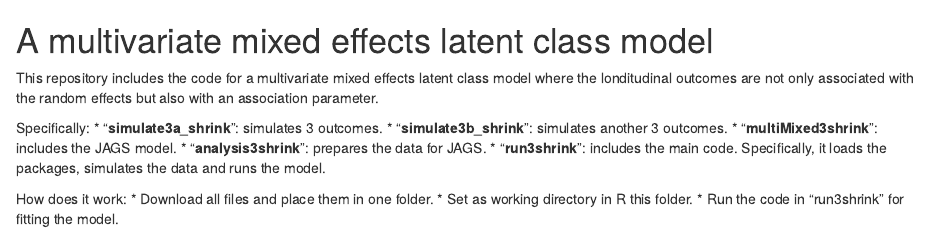
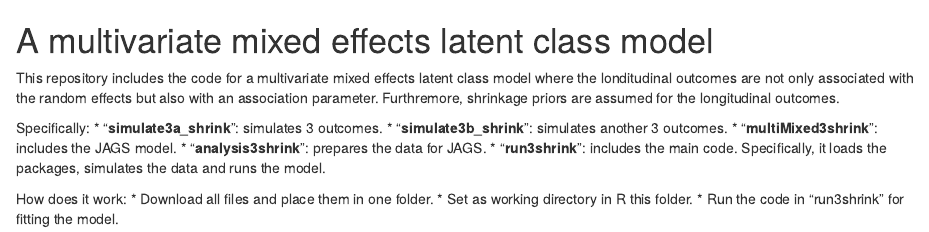
Before and after one commit to ERandrinopoulou/LatentClassMultivariateMixedModels_Shrinkage_withAssociationParameter, an R Markdown document (README.Rmd): the page in a window 1100 px wide, from its top. Rendered offline with R 4.5, knitr and Pandoc, with nearby package versions.

Commit message:
Update README.Rmd

```diff
--- a/README.Rmd
+++ b/README.Rmd
@@ -1,7 +1,7 @@
 
 # A multivariate mixed effects latent class model
 
-This repository includes the code for a multivariate mixed effects latent class model where the londitudinal outcomes are not only associated with the random effects but also with an association parameter.
+This repository includes the code for a multivariate mixed effects latent class model where the londitudinal outcomes are not only associated with the random effects but also with an association parameter. Furthremore, shrinkage priors are assumed for the longitudinal outcomes.
 
 Specifically:
 * "**simulate3a_shrink**": simulates 3 outcomes.
```
